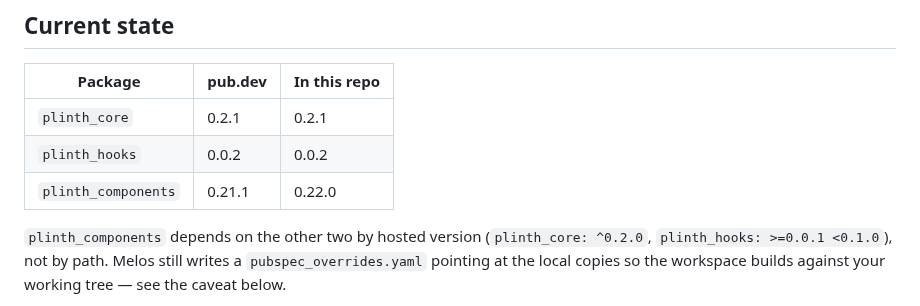
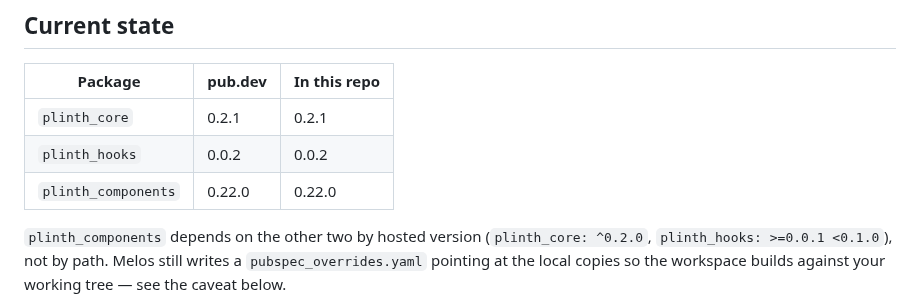
Before and after one commit to ylahav/plinth_ui, a Markdown page: docs/PUBLISHING.md, the part around the change. Rendered like a GitHub page.

Commit message:
Record 0.22.0 as live on pub.dev
Co-Authored-By: Claude Opus 5 <noreply@anthropic.com>

```diff
--- a/docs/PUBLISHING.md
+++ b/docs/PUBLISHING.md
@@ -11,7 +11,7 @@ now covers releasing an update.
 |---|---|---|
 | `plinth_core` | 0.2.1 | 0.2.1 |
 | `plinth_hooks` | 0.0.2 | 0.0.2 |
-| `plinth_components` | 0.21.1 | 0.22.0 |
+| `plinth_components` | 0.22.0 | 0.22.0 |
 
 `plinth_components` depends on the other two by hosted version
 (`plinth_core: ^0.2.0`, `plinth_hooks: >=0.0.1 <0.1.0`), not by path. Melos
```
